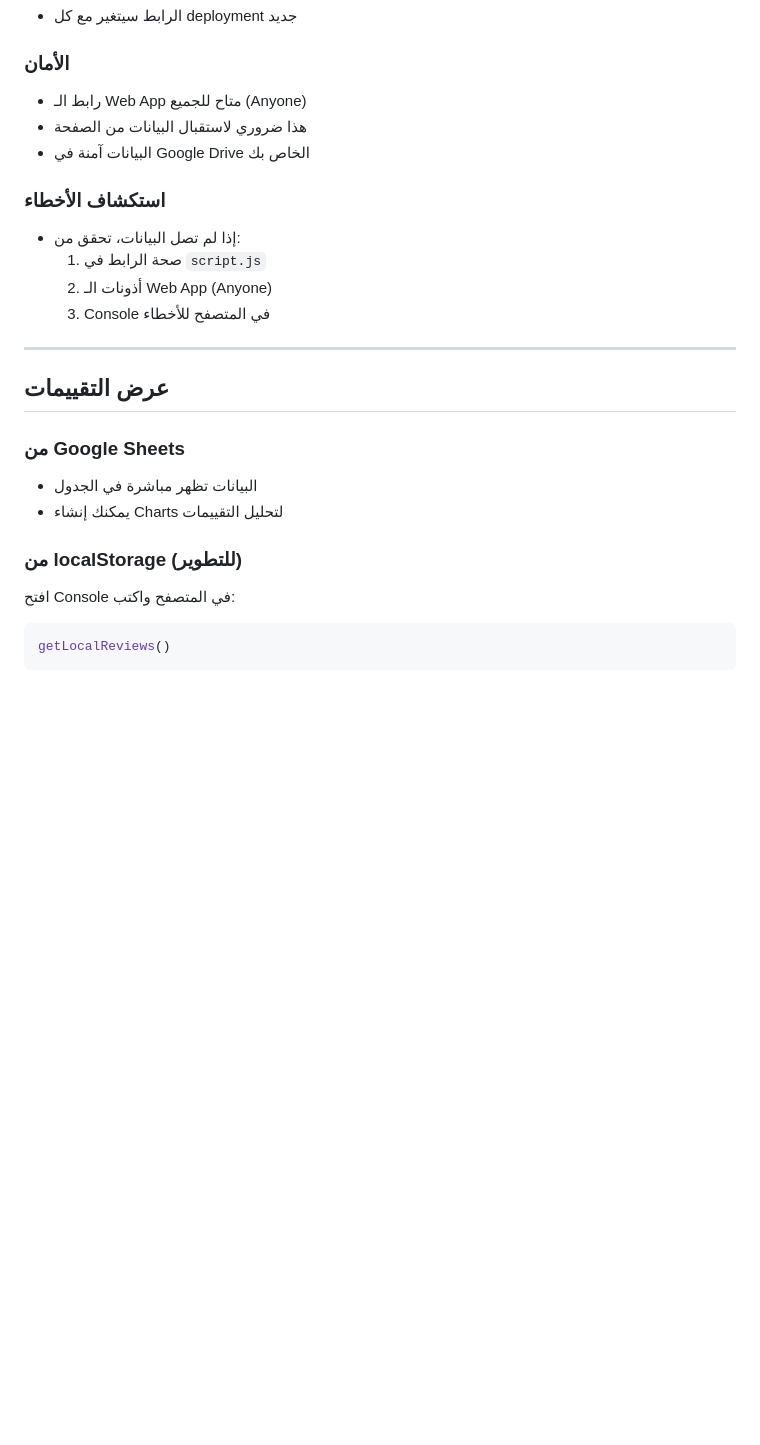
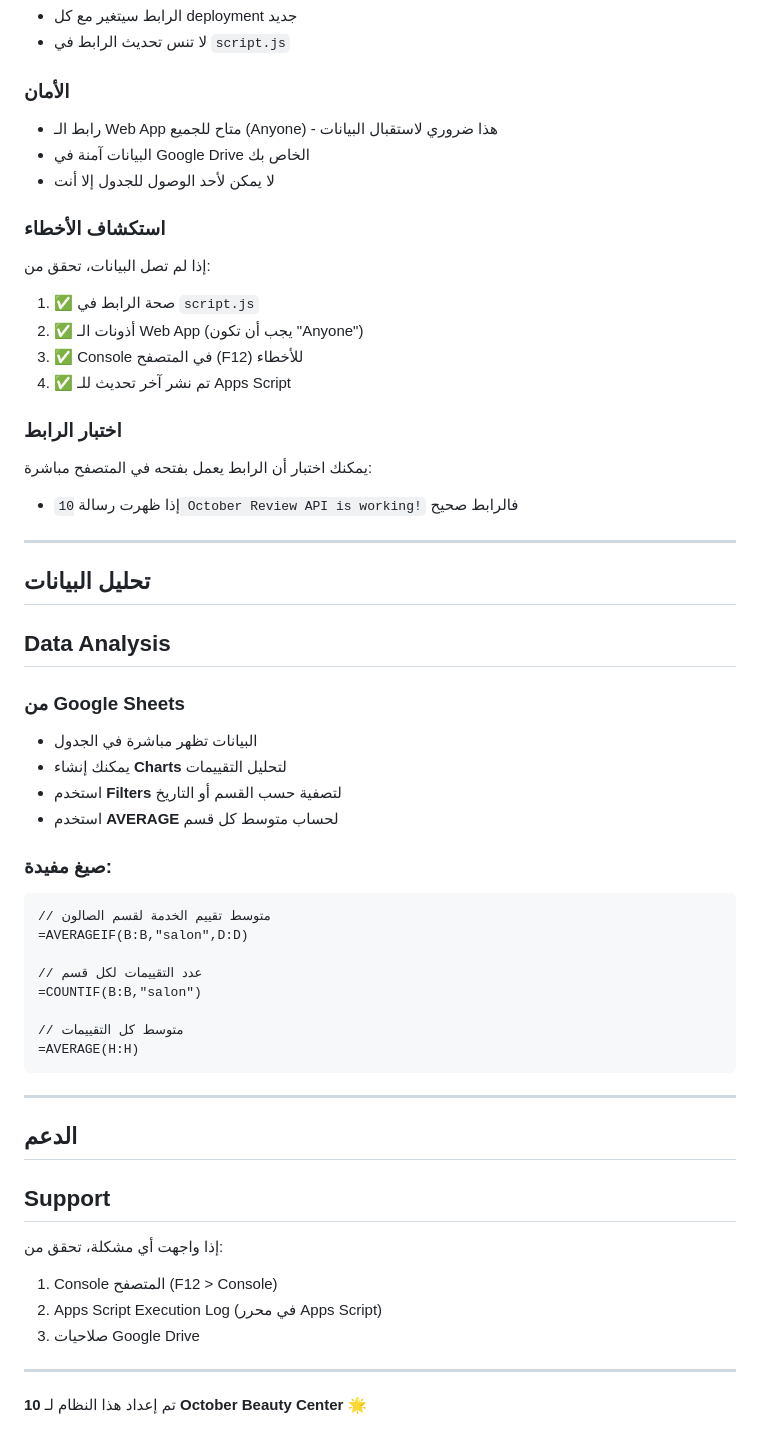
Before and after one commit to HMkaraman/10-october-review-system, a Markdown page: SETUP.md, the part around one of its changes. GitHub-like rendering; blank space fills up the shorter version.

````diff
--- a/SETUP.md
+++ b/SETUP.md
@@ -103,26 +153,55 @@ const GOOGLE_SCRIPT_URL = 'https://script.google.com/macros/s/YOUR_SCRIPT_ID/exe
 - الرابط سيتغير مع كل deployment جديد
+- لا تنس تحديث الرابط في `script.js`
 
 ### الأمان
-- رابط الـ Web App متاح للجميع (Anyone)
-- هذا ضروري لاستقبال البيانات من الصفحة
+- رابط الـ Web App متاح للجميع (Anyone) - هذا ضروري لاستقبال البيانات
 - البيانات آمنة في Google Drive الخاص بك
+- لا يمكن لأحد الوصول للجدول إلا أنت
 
 ### استكشاف الأخطاء
-- إذا لم تصل البيانات، تحقق من:
-  1. صحة الرابط في `script.js`
-  2. أذونات الـ Web App (Anyone)
-  3. Console في المتصفح للأخطاء
+إذا لم تصل البيانات، تحقق من:
+1. ✅ صحة الرابط في `script.js`
+2. ✅ أذونات الـ Web App (يجب أن تكون "Anyone")
+3. ✅ Console في المتصفح (F12) للأخطاء
+4. ✅ تم نشر آخر تحديث للـ Apps Script
+
+### اختبار الرابط
+يمكنك اختبار أن الرابط يعمل بفتحه في المتصفح مباشرة:
+- إذا ظهرت رسالة `10 October Review API is working!` فالرابط صحيح
 
 ---
 
-## عرض التقييمات
+## تحليل البيانات
+## Data Analysis
 
 ### من Google Sheets
 - البيانات تظهر مباشرة في الجدول
-- يمكنك إنشاء Charts لتحليل التقييمات
+- يمكنك إنشاء **Charts** لتحليل التقييمات
+- استخدم **Filters** لتصفية حسب القسم أو التاريخ
+- استخدم **AVERAGE** لحساب متوسط كل قسم
 
-### من localStorage (للتطوير)
-افتح Console في المتصفح واكتب:
-```javascript
-getLocalReviews()
+### صيغ مفيدة:
 ```
+// متوسط تقييم الخدمة لقسم الصالون
+=AVERAGEIF(B:B,"salon",D:D)
+
+// عدد التقييمات لكل قسم
+=COUNTIF(B:B,"salon")
+
+// متوسط كل التقييمات
+=AVERAGE(H:H)
+```
+
+---
+
+## الدعم
+## Support
+
+إذا واجهت أي مشكلة، تحقق من:
+1. Console المتصفح (F12 > Console)
+2. Apps Script Execution Log (في محرر Apps Script)
+3. صلاحيات Google Drive
+
+---
+
+تم إعداد هذا النظام لـ **10 October Beauty Center** 🌟
````
Also changed, not shown: other parts of SETUP.md (+73 -23 lines).
